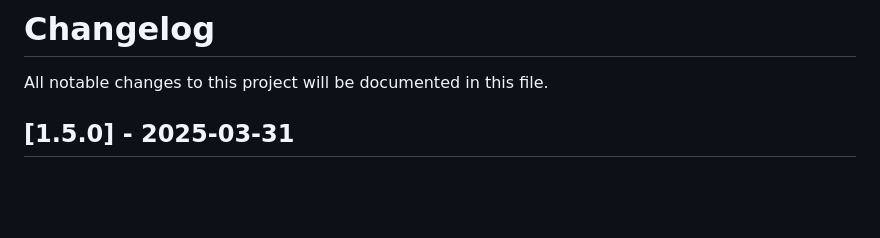
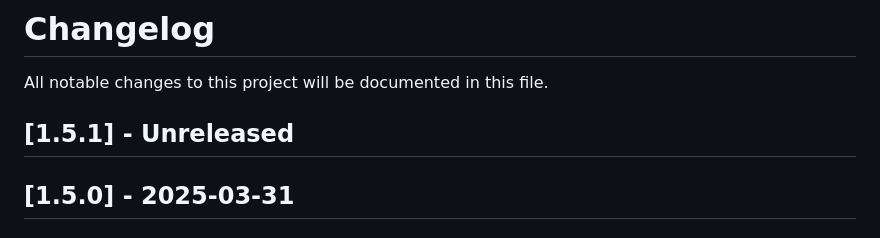
Before and after one commit to dancher743/stalker-coc-mods-compilation, a Markdown page: CHANGELOG.md, the part around the change. GitHub-like rendering; blank space fills up the shorter version.

Commit message:
Added blank part of version 1.5.1 into `CHANGELOG.md`

```diff
--- a/CHANGELOG.md
+++ b/CHANGELOG.md
@@ -1,6 +1,8 @@
 # Changelog
 
 All notable changes to this project will be documented in this file.
+
+## [1.5.1] - Unreleased
 
 ## [1.5.0] - 2025-03-31
 
```
